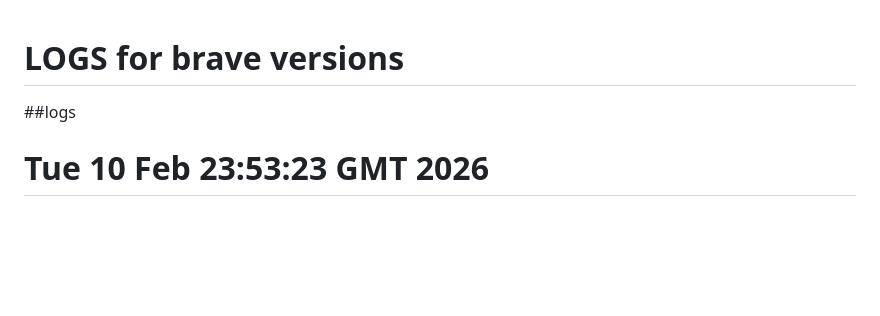
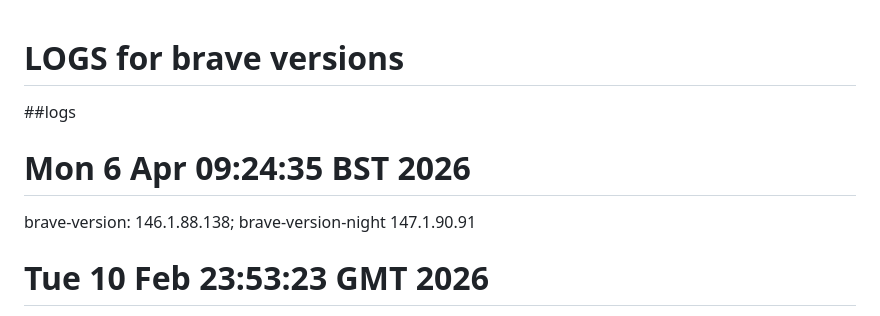
Before and after one commit to mxochicale/tools, a Markdown page: brave/logs.md, the part around the change. Drawn GitHub-style; blank space fills up the shorter version.

Commit message:
brave-browser 146.1.88.138 brave-browser-nightly 147.1.90.91 #12

```diff
--- a/brave/logs.md
+++ b/brave/logs.md
@@ -1,6 +1,8 @@
 # LOGS for brave versions
 
 ##logs
+# Mon  6 Apr 09:24:35 BST 2026
+brave-version: 146.1.88.138; brave-version-night 147.1.90.91
 # Tue 10 Feb 23:53:23 GMT 2026
 brave-version: 144.1.86.148; brave-version-night 145.1.89.17
 # Sat Dec 27 09:14:54 PM GMT 2025
```
Also changed, not shown: 1 other file.
